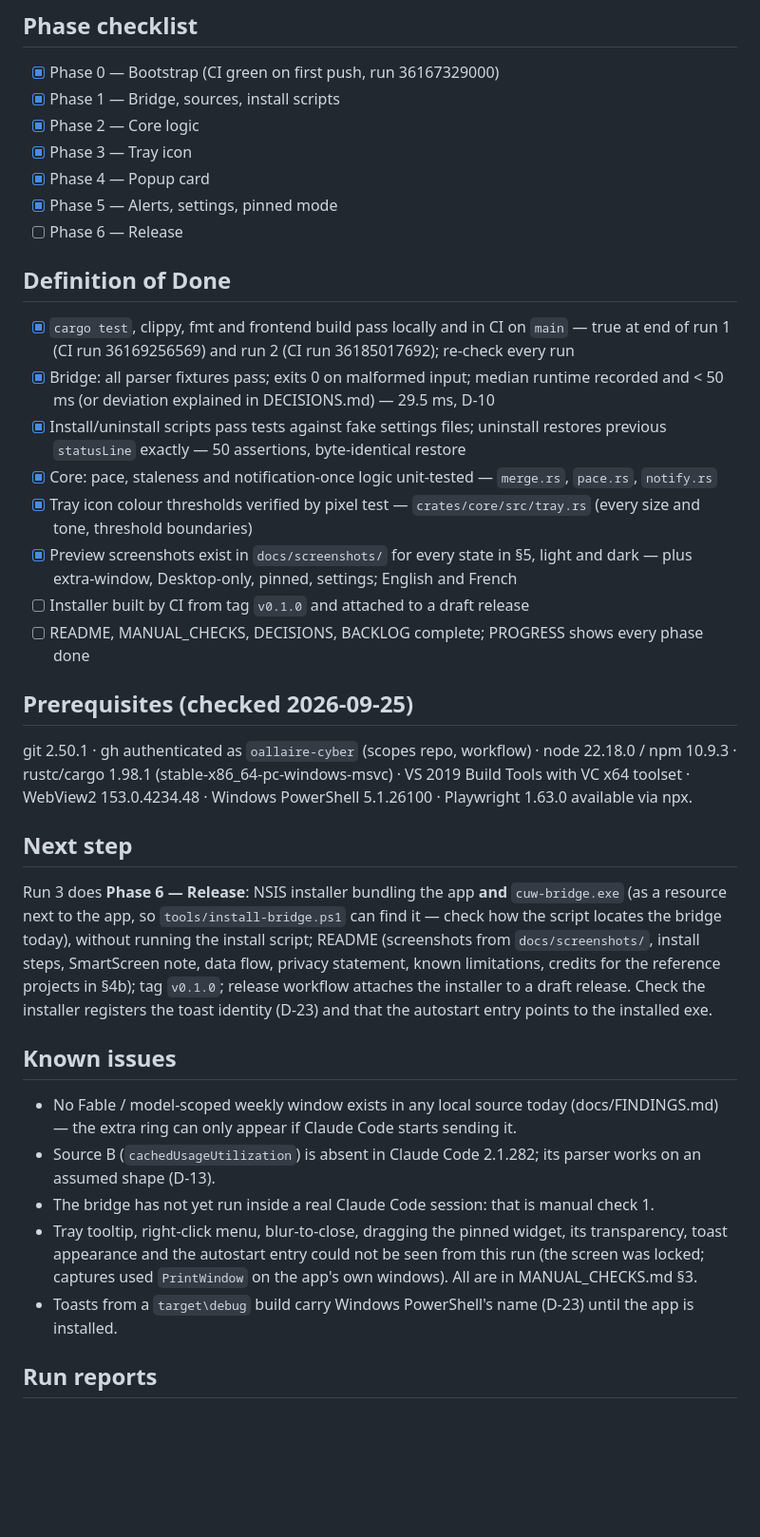
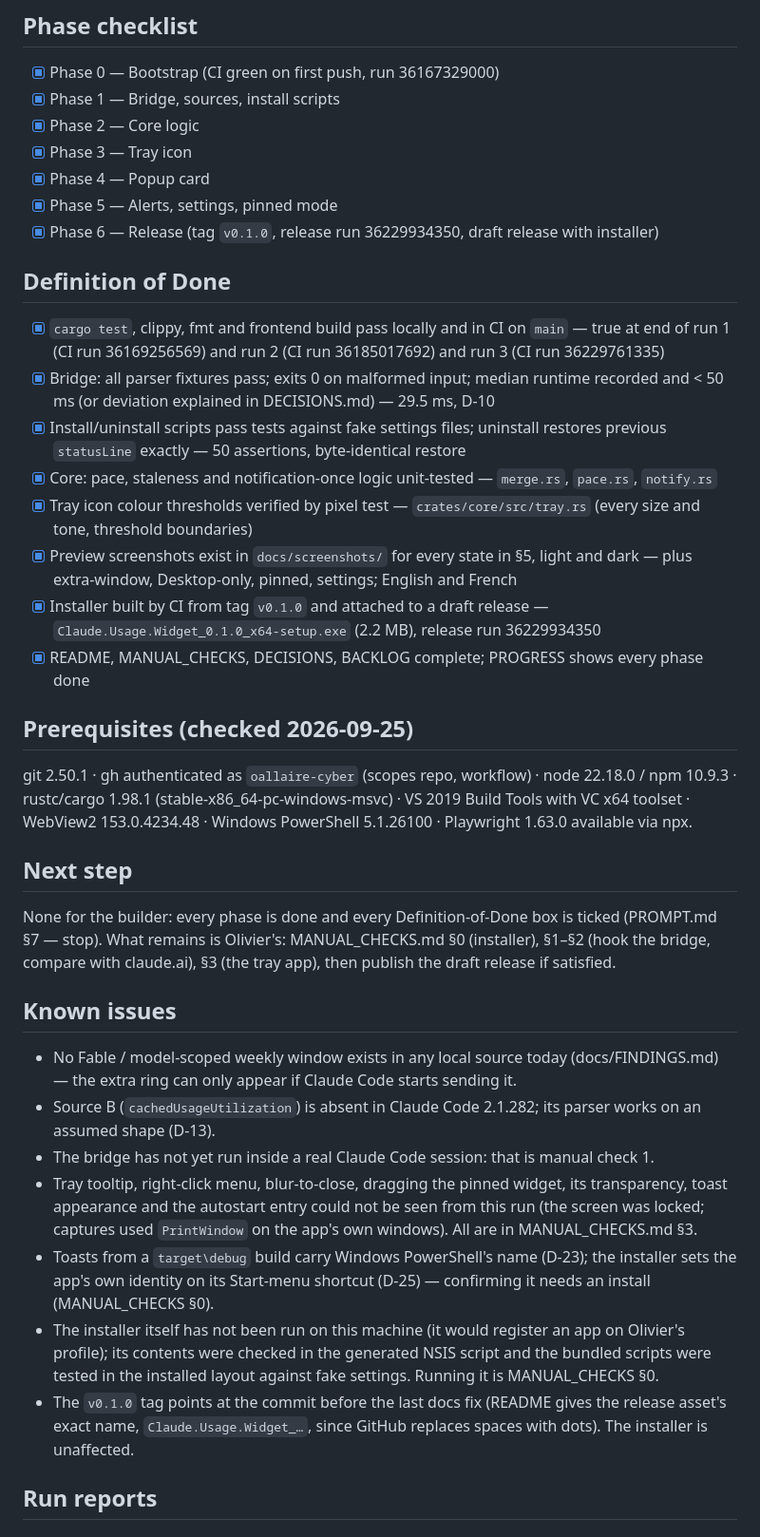
Before and after one commit to oallaire-cyber/Claude_Usage_Widget, a Markdown page: PROGRESS.md, the part around one of its changes. Shown at 95% size. Drawn GitHub-style; blank space fills up the shorter version.

Commit message:
docs: run 3 report, release asset name, progress complete
Co-Authored-By: Claude Opus 5.5 <noreply@anthropic.com>

```diff
--- a/PROGRESS.md
+++ b/PROGRESS.md
@@ -8,18 +8,18 @@
 - [x] Phase 3 — Tray icon
 - [x] Phase 4 — Popup card
 - [x] Phase 5 — Alerts, settings, pinned mode
-- [ ] Phase 6 — Release
+- [x] Phase 6 — Release (tag `v0.1.0`, release run 36229934350, draft release with installer)
 
 ## Definition of Done
 
-- [x] `cargo test`, clippy, fmt and frontend build pass locally and in CI on `main` — true at end of run 1 (CI run 36169256569) and run 2 (CI run 36185017692); re-check every run
+- [x] `cargo test`, clippy, fmt and frontend build pass locally and in CI on `main` — true at end of run 1 (CI run 36169256569) and run 2 (CI run 36185017692) and run 3 (CI run 36229761335)
 - [x] Bridge: all parser fixtures pass; exits 0 on malformed input; median runtime recorded and < 50 ms (or deviation explained in DECISIONS.md) — 29.5 ms, D-10
 - [x] Install/uninstall scripts pass tests against fake settings files; uninstall restores previous `statusLine` exactly — 50 assertions, byte-identical restore
 - [x] Core: pace, staleness and notification-once logic unit-tested — `merge.rs`, `pace.rs`, `notify.rs`
 - [x] Tray icon colour thresholds verified by pixel test — `crates/core/src/tray.rs` (every size and tone, threshold boundaries)
 - [x] Preview screenshots exist in `docs/screenshots/` for every state in §5, light and dark — plus extra-window, Desktop-only, pinned, settings; English and French
-- [ ] Installer built by CI from tag `v0.1.0` and attached to a draft release
-- [ ] README, MANUAL_CHECKS, DECISIONS, BACKLOG complete; PROGRESS shows every phase done
+- [x] Installer built by CI from tag `v0.1.0` and attached to a draft release — `Claude.Usage.Widget_0.1.0_x64-setup.exe` (2.2 MB), release run 36229934350
+- [x] README, MANUAL_CHECKS, DECISIONS, BACKLOG complete; PROGRESS shows every phase done
 
 ## Prerequisites (checked 2026-09-25)
 
@@ -29,13 +29,9 @@ WebView2 153.0.4234.48 · Windows PowerShell 5.1.26100 · Playwright 1.63.0 avai
 
 ## Next step
 
-Run 3 does **Phase 6 — Release**: NSIS installer bundling the app **and** `cuw-bridge.exe` (as a
-resource next to the app, so `tools/install-bridge.ps1` can find it — check how the script locates the
-bridge today), without running the install script; README (screenshots from `docs/screenshots/`,
-install steps, SmartScreen note, data flow, privacy statement, known limitations, credits for the
-reference projects in §4b); tag `v0.1.0`; release workflow attaches the installer to a draft release.
-Check the installer registers the toast identity (D-23) and that the autostart entry points to the
-installed exe.
+None for the builder: every phase is done and every Definition-of-Done box is ticked (PROMPT.md §7 —
+stop). What remains is Olivier's: MANUAL_CHECKS.md §0 (installer), §1–§2 (hook the bridge, compare with
+claude.ai), §3 (the tray app), then publish the draft release if satisfied.
 
 ## Known issues
 
@@ -47,7 +43,13 @@ installed exe.
 - Tray tooltip, right-click menu, blur-to-close, dragging the pinned widget, its transparency, toast
   appearance and the autostart entry could not be seen from this run (the screen was locked; captures
   used `PrintWindow` on the app's own windows). All are in MANUAL_CHECKS.md §3.
-- Toasts from a `target\debug` build carry Windows PowerShell's name (D-23) until the app is installed.
+- Toasts from a `target\debug` build carry Windows PowerShell's name (D-23); the installer sets the
+  app's own identity on its Start-menu shortcut (D-25) — confirming it needs an install (MANUAL_CHECKS §0).
+- The installer itself has not been run on this machine (it would register an app on Olivier's
+  profile); its contents were checked in the generated NSIS script and the bundled scripts were tested in
+  the installed layout against fake settings. Running it is MANUAL_CHECKS §0.
+- The `v0.1.0` tag points at the commit before the last docs fix (README gives the release asset's
+  exact name, `Claude.Usage.Widget_…`, since GitHub replaces spaces with dots). The installer is unaffected.
 
 ## Run reports
 
```
Also changed, not shown: other parts of PROGRESS.md (+29 -0 lines), MANUAL_CHECKS.md (+1 -1 lines), README.md (+1 -1 lines).
